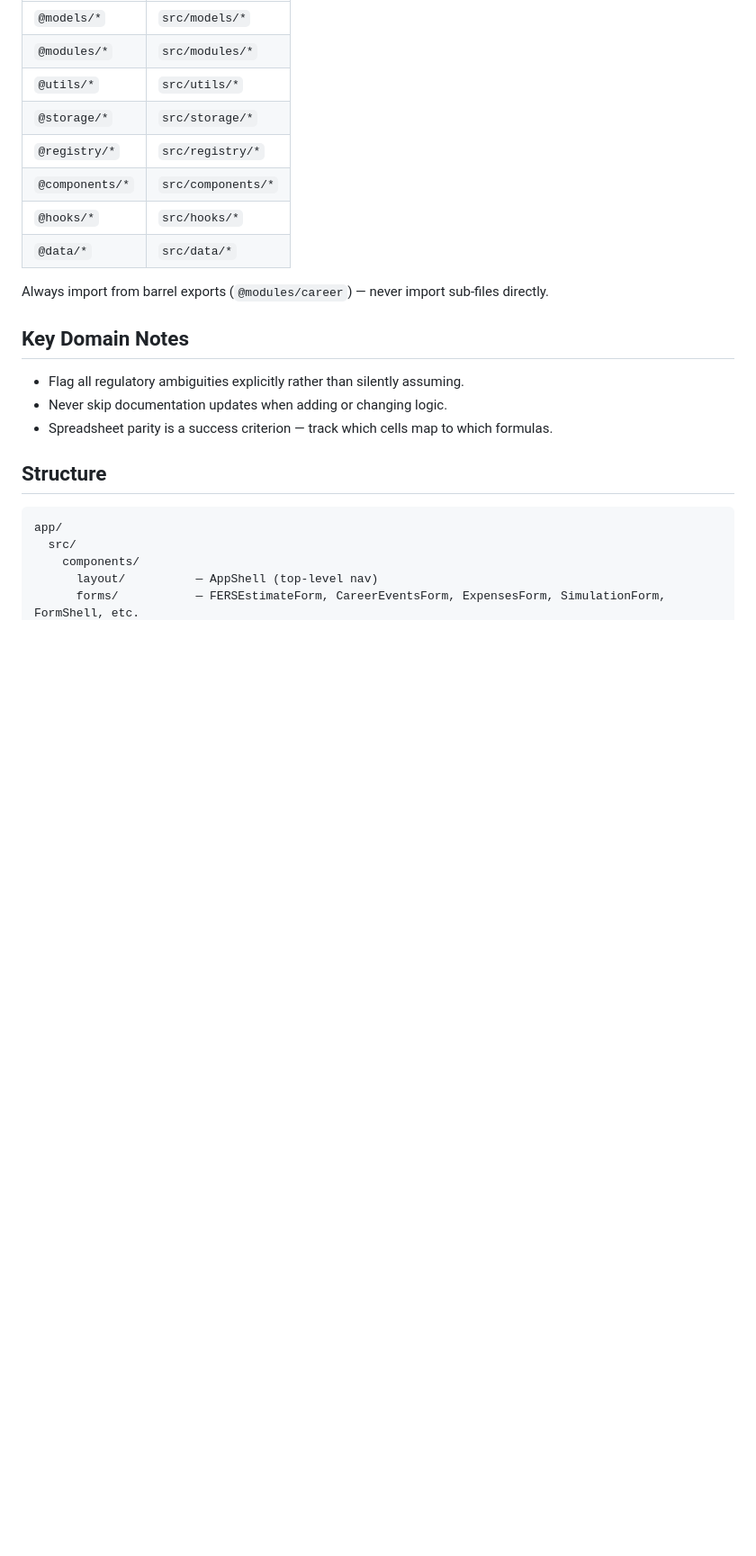
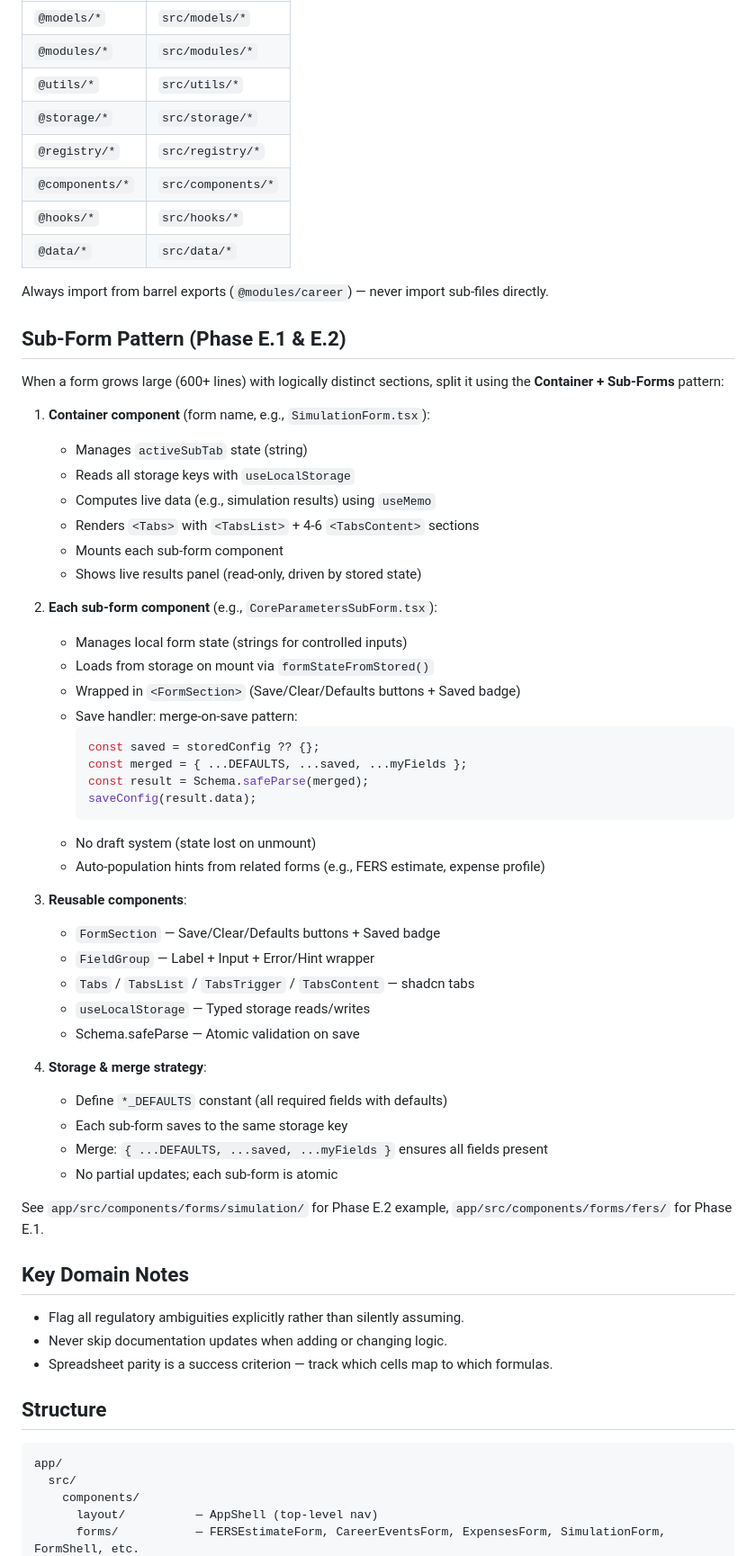
Before and after one commit to jtown81/retirement, a Markdown page: CLAUDE.md, the part around one of its changes. Shown at 90% size. GitHub-like rendering; blank space fills up the shorter version.

````diff
--- a/CLAUDE.md
+++ b/CLAUDE.md
@@ -123,6 +139,47 @@ Configured in both `tsconfig.json` and `vitest.config.ts`:
 
 Always import from barrel exports (`@modules/career`) — never import sub-files directly.
 
+## Sub-Form Pattern (Phase E.1 & E.2)
+
+When a form grows large (600+ lines) with logically distinct sections, split it using the **Container + Sub-Forms** pattern:
+
+1. **Container component** (form name, e.g., `SimulationForm.tsx`):
+   - Manages `activeSubTab` state (string)
+   - Reads all storage keys with `useLocalStorage`
+   - Computes live data (e.g., simulation results) using `useMemo`
+   - Renders `<Tabs>` with `<TabsList>` + 4-6 `<TabsContent>` sections
+   - Mounts each sub-form component
+   - Shows live results panel (read-only, driven by stored state)
+
+2. **Each sub-form component** (e.g., `CoreParametersSubForm.tsx`):
+   - Manages local form state (strings for controlled inputs)
+   - Loads from storage on mount via `formStateFromStored()`
+   - Wrapped in `<FormSection>` (Save/Clear/Defaults buttons + Saved badge)
+   - Save handler: merge-on-save pattern:
+     ```typescript
+     const saved = storedConfig ?? {};
+     const merged = { ...DEFAULTS, ...saved, ...myFields };
+     const result = Schema.safeParse(merged);
+     saveConfig(result.data);
+     ```
+   - No draft system (state lost on unmount)
+   - Auto-population hints from related forms (e.g., FERS estimate, expense profile)
+
+3. **Reusable components**:
+   - `FormSection` — Save/Clear/Defaults buttons + Saved badge
+   - `FieldGroup` — Label + Input + Error/Hint wrapper
+   - `Tabs` / `TabsList` / `TabsTrigger` / `TabsContent` — shadcn tabs
+   - `useLocalStorage` — Typed storage reads/writes
+   - Schema.safeParse — Atomic validation on save
+
+4. **Storage & merge strategy**:
+   - Define `*_DEFAULTS` constant (all required fields with defaults)
+   - Each sub-form saves to the same storage key
+   - Merge: `{ ...DEFAULTS, ...saved, ...myFields }` ensures all fields present
+   - No partial updates; each sub-form is atomic
+
+See `app/src/components/forms/simulation/` for Phase E.2 example, `app/src/components/forms/fers/` for Phase E.1.
+
 ## Key Domain Notes
 
 - Flag all regulatory ambiguities explicitly rather than silently assuming.
````
Also changed, not shown: other parts of CLAUDE.md (+19 -1 lines), docs/architecture.md (+30 -8 lines).
